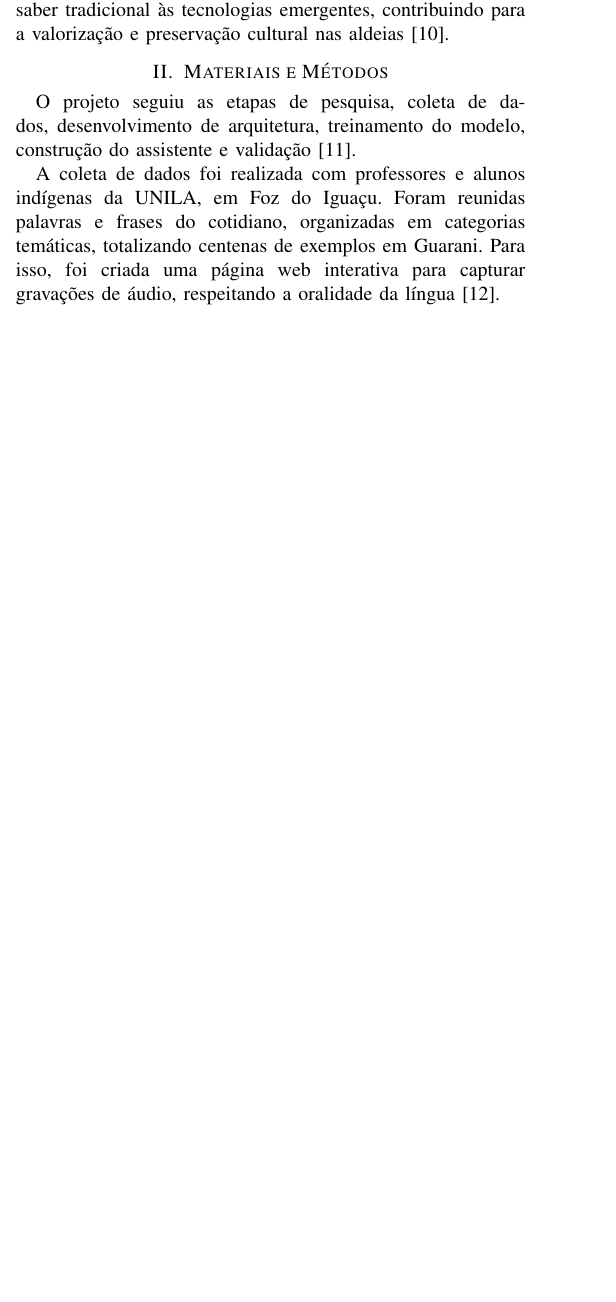
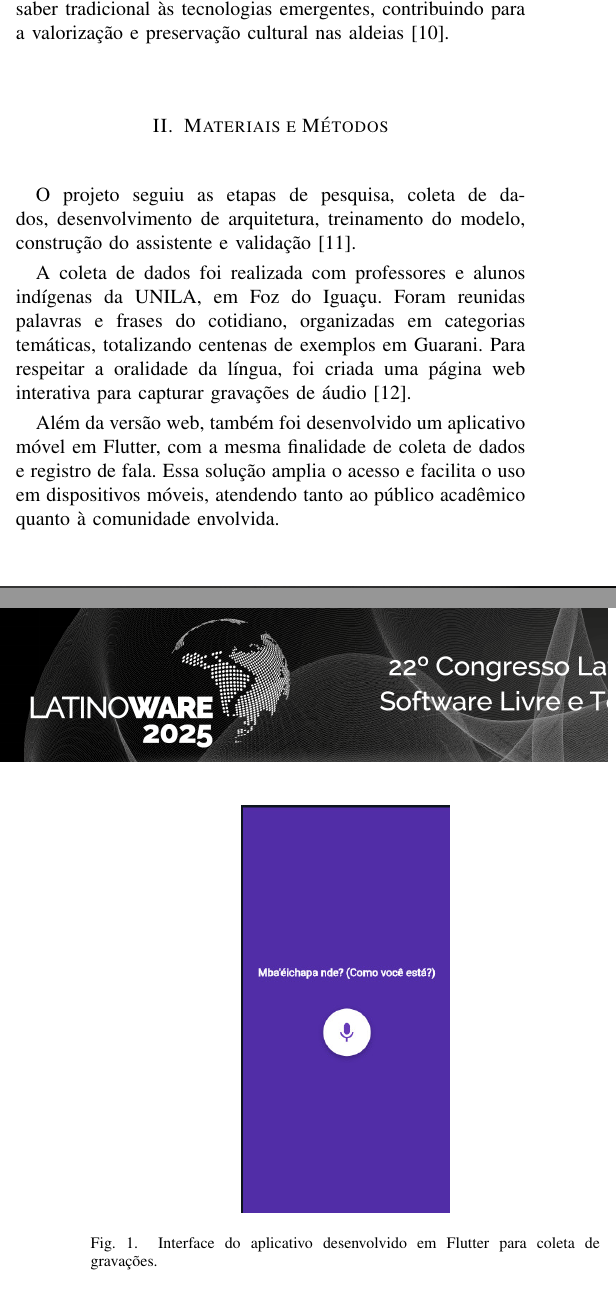
Before and after one commit to AngeloDev-New/latino2025, a LaTeX paper (guarani.tex): part of one column of page 1 of 3 before the commit and two parts of the columns of pages 1 and 2 of 3 after it, the two joined at a grey line, cut so that both start at the same text, the shorter picture padded with empty space. Compiled offline with pdfLaTeX; a missing font is replaced by an installed copy or a similar font; a LaTeX package or settings file that is missing is left out.

Commit message:
salvando alteracoes

```diff
--- a/guarani.tex
+++ b/guarani.tex
@@ -121,7 +121,16 @@ Diante disso, o projeto propõe o desenvolvimento de um assistente virtual bilí
 \section{Materiais e Métodos}
 O projeto seguiu as etapas de pesquisa, coleta de dados, desenvolvimento de arquitetura, treinamento do modelo, construção do assistente e validação \cite{souza2016proposta}.
 
-A coleta de dados foi realizada com professores e alunos indígenas da UNILA, em Foz do Iguaçu. Foram reunidas palavras e frases do cotidiano, organizadas em categorias temáticas, totalizando centenas de exemplos em Guarani. Para isso, foi criada uma página web interativa para capturar gravações de áudio, respeitando a oralidade da língua \cite{funai2016licoes}.
+A coleta de dados foi realizada com professores e alunos indígenas da UNILA, em Foz do Iguaçu. Foram reunidas palavras e frases do cotidiano, organizadas em categorias temáticas, totalizando centenas de exemplos em Guarani. Para respeitar a oralidade da língua, foi criada uma página web interativa para capturar gravações de áudio \cite{funai2016licoes}.
+
+Além da versão web, também foi desenvolvido um aplicativo móvel em Flutter, com a mesma finalidade de coleta de dados e registro de fala. Essa solução amplia o acesso e facilita o uso em dispositivos móveis, atendendo tanto ao público acadêmico quanto à comunidade envolvida.
+
+\begin{figure}[H]
+\centering
+\includegraphics[width=0.2\textwidth]{figs/app_image.jpeg}
+\caption{Interface do aplicativo desenvolvido em Flutter para coleta de gravações.}
+\label{fig:app_flutter}
+\end{figure}
 
 O modelo foi treinado no Google Colab usando PyTorch e Hugging Face Transformers, com dados estruturados em arquivos JSON no formato de aprendizado supervisionado. Foram utilizados modelos abertos como Phi-2, Phi-3-mini e TinyLlama. A versão inicial do assistente oferece interação por texto e voz, tradução automática, narração de histórias e explicações culturais.
 
```
Also changed, not shown: figs/app_image.jpeg (added), figs/fig007.png (added), guarani.pdf, guarani.tex (2 more changed lines), 2 other files.
